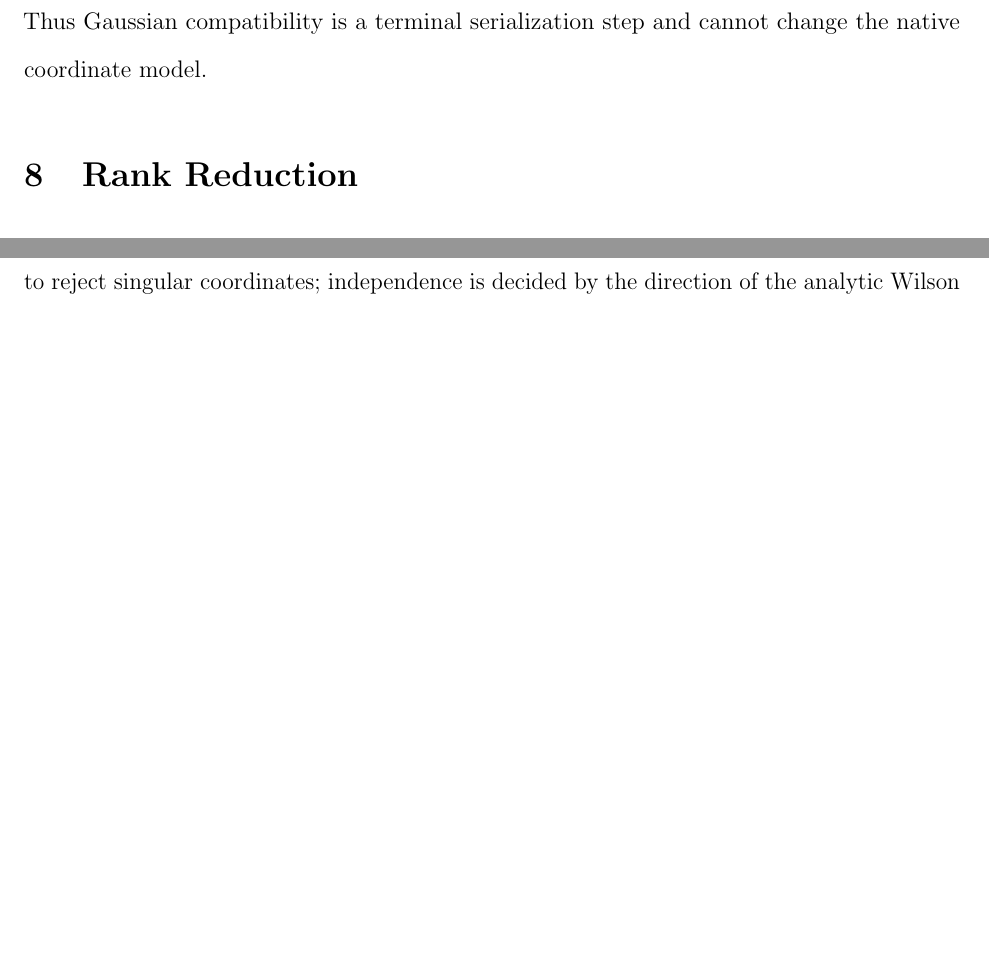
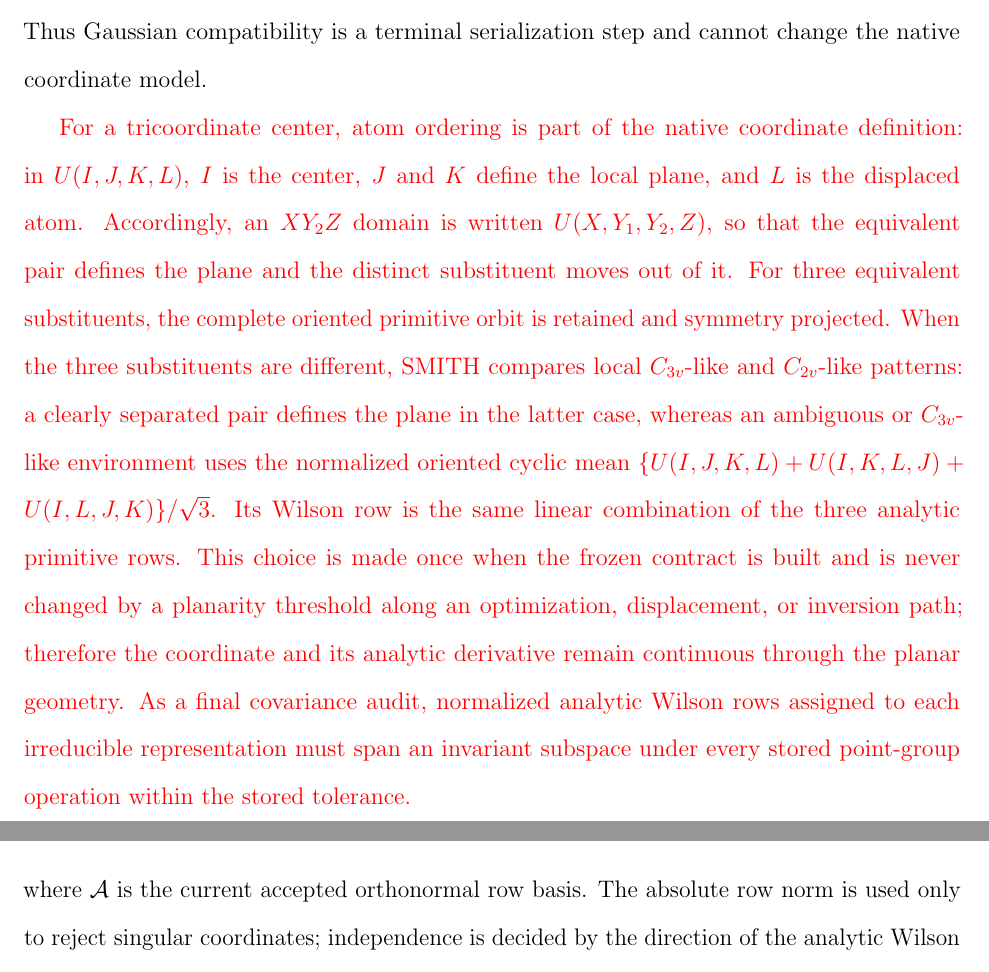
Before and after one commit to yogibubu/Smith, a LaTeX paper (main.tex): two parts of pages 23 and 26 of 64 before the commit and two parts of pages 23 and 26 of 65 after it, joined at a grey line, cut so that both start at the same text, the shorter picture padded with empty space. Compiled offline with pdfLaTeX.

Commit message:
Document continuous native out-of-plane convention

```diff
--- a/main.tex
+++ b/main.tex
@@ -6,6 +6,7 @@
 \usepackage{longtable}
 \usepackage{microtype}
 \usepackage{tikz}
+\usepackage{xcolor}
 \usetikzlibrary{arrows.meta,calc,positioning}
 
 \providecommand{\href}[2]{#2}
@@ -961,6 +962,26 @@ the Gaussian~16 \texttt{.gjf} writer translates
 \(U(I,J,K,L)\mapsto D(J,I,L,K)\).  Thus Gaussian compatibility is a terminal
 serialization step and cannot change the native coordinate model.
 
+\textcolor{red}{For a tricoordinate center, atom ordering is part of the
+native coordinate definition: in $U(I,J,K,L)$, $I$ is the center,
+$J$ and $K$ define the local plane, and $L$ is the displaced atom.
+Accordingly, an $XY_2Z$ domain is written $U(X,Y_1,Y_2,Z)$, so that the
+equivalent pair defines the plane and the distinct substituent moves out of
+it.  For three equivalent substituents, the complete oriented primitive orbit
+is retained and symmetry projected.  When the three substituents are
+different, SMITH compares local $C_{3v}$-like and $C_{2v}$-like patterns:
+a clearly separated pair defines the plane in the latter case, whereas an
+ambiguous or $C_{3v}$-like environment uses the normalized oriented cyclic mean
+$\{U(I,J,K,L)+U(I,K,L,J)+U(I,L,J,K)\}/\sqrt{3}$.  Its Wilson row is the same
+linear combination of the three analytic primitive rows.  This choice is
+made once when the frozen contract is built and is never changed by a
+planarity threshold along an optimization, displacement, or inversion path;
+therefore the coordinate and its analytic derivative remain continuous
+through the planar geometry.  As a final covariance audit, normalized
+analytic Wilson rows assigned to each irreducible representation must span an
+invariant subspace under every stored point-group operation within the stored
+tolerance.}
+
 \section{Rank Reduction}
 
 The rank-reduction step takes the ordered primitive set
```
